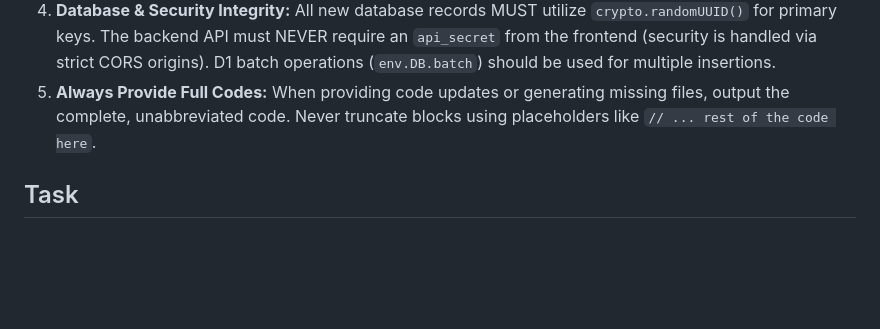
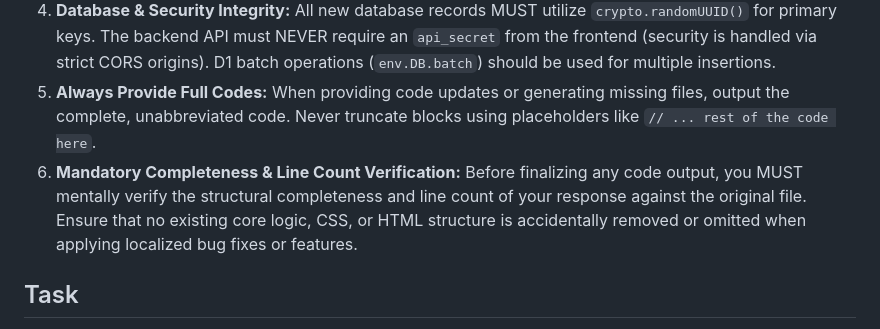
Before and after one commit to gcalacdayuniv/teaching, a Markdown page: README.md, the part around the change. Rendered like a GitHub page; blank space fills up the shorter version.

```diff
--- a/README.md
+++ b/README.md
@@ -41,6 +41,7 @@ When asked to add features, debug, or refactor, you must strictly adhere to the
 3. **Strict Static Frontend Constraints:** The frontend must consist only of `.html`, `.css`, and `.js` files. Dynamic HTML must be injected via `components.js` or domain-specific injectors.
 4. **Database & Security Integrity:** All new database records MUST utilize `crypto.randomUUID()` for primary keys. The backend API must NEVER require an `api_secret` from the frontend (security is handled via strict CORS origins). D1 batch operations (`env.DB.batch`) should be used for multiple insertions.
 5. **Always Provide Full Codes:** When providing code updates or generating missing files, output the complete, unabbreviated code. Never truncate blocks using placeholders like `// ... rest of the code here`.
+6. **Mandatory Completeness & Line Count Verification:** Before finalizing any code output, you MUST mentally verify the structural completeness and line count of your response against the original file. Ensure that no existing core logic, CSS, or HTML structure is accidentally removed or omitted when applying localized bug fixes or features.
 
 ## Task
 Whenever the user requests an update, refactor, or addition to the Professional Portal, analyze which specific module/file requires changes, draft the exact logic needed using this separated file architecture, and output the fully updated structural file scripts.
```
